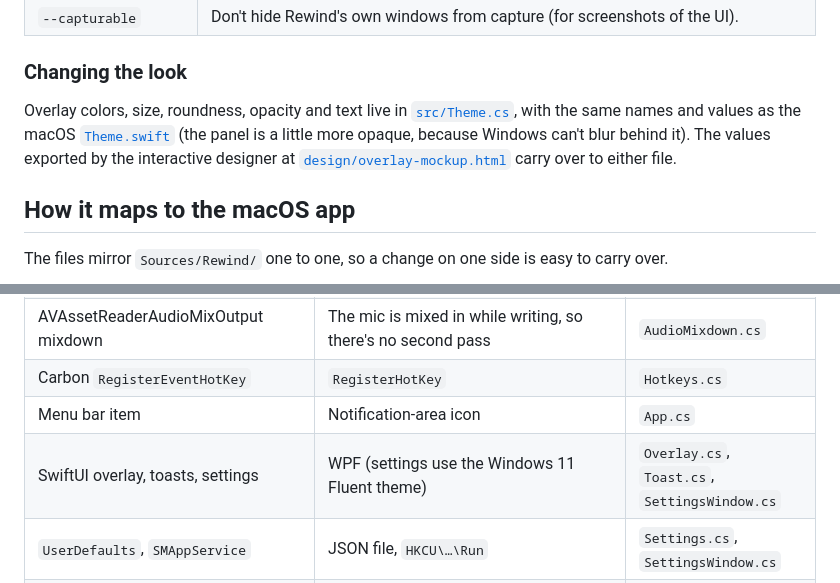
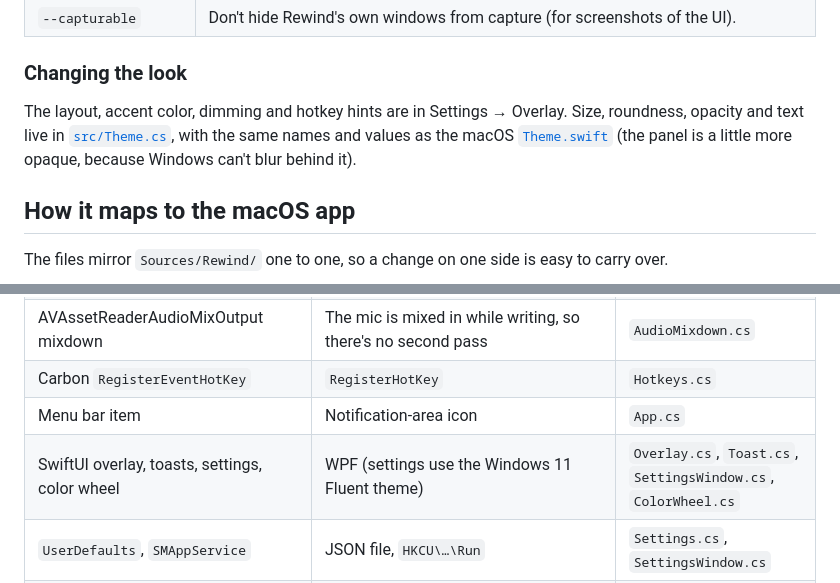
Before and after one commit to browneie/Rewind, a Markdown page: windows/README.md, 2 parts joined by grey strips. GitHub-like rendering.

```diff
--- a/windows/README.md
+++ b/windows/README.md
@@ -105,7 +110,7 @@ To redraw the Windows icon from [`docs/icon.png`](../docs/icon.png):
 
 ### Changing the look
 
-Overlay colors, size, roundness, opacity and text live in [`src/Theme.cs`](src/Theme.cs), with the same names and values as the macOS [`Theme.swift`](../Sources/Rewind/Theme.swift) (the panel is a little more opaque, because Windows can't blur behind it). The values exported by the interactive designer at [`design/overlay-mockup.html`](../design/overlay-mockup.html) carry over to either file.
+The layout, accent color, dimming and hotkey hints are in Settings → Overlay. Size, roundness, opacity and text live in [`src/Theme.cs`](src/Theme.cs), with the same names and values as the macOS [`Theme.swift`](../Sources/Rewind/Theme.swift) (the panel is a little more opaque, because Windows can't blur behind it).
 
 ## How it maps to the macOS app
 
@@ -120,7 +125,7 @@ The files mirror `Sources/Rewind/` one to one, so a change on one side is easy t
 | AVAssetReaderAudioMixOutput mixdown | The mic is mixed in while writing, so there's no second pass | `AudioMixdown.cs` |
 | Carbon `RegisterEventHotKey` | `RegisterHotKey` | `Hotkeys.cs` |
 | Menu bar item | Notification-area icon | `App.cs` |
-| SwiftUI overlay, toasts, settings | WPF (settings use the Windows 11 Fluent theme) | `Overlay.cs`, `Toast.cs`, `SettingsWindow.cs` |
+| SwiftUI overlay, toasts, settings, color wheel | WPF (settings use the Windows 11 Fluent theme) | `Overlay.cs`, `Toast.cs`, `SettingsWindow.cs`, `ColorWheel.cs` |
 | `UserDefaults`, `SMAppService` | JSON file, `HKCU\…\Run` | `Settings.cs`, `SettingsWindow.cs` |
 | Replay buffer, controller, auto-cleanup | Same logic, ported line for line | `ReplayBuffer.cs`, `Controller.cs`, `Cleanup.cs` |
 | AVPlayer preview, AVAssetExportSession passthrough trim, QuickLook thumbnails | Media Foundation's Media Engine drawing into a WPF bitmap, a passthrough trimmer on the built-in MP4 reader and muxer, Explorer's thumbnails | `Clips.cs`, `ClipPlayer.cs`, `Mp4Reader.cs` |
```
Also changed, not shown: other parts of windows/README.md (+10 -5 lines), windows/docs/overlay-classic.png (added), windows/docs/settings.png, 15 other files.
